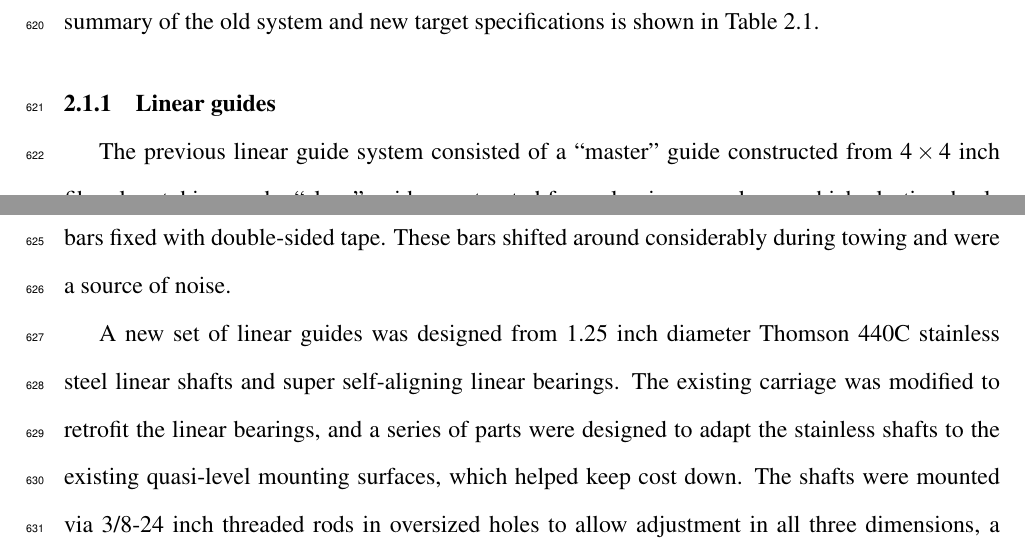
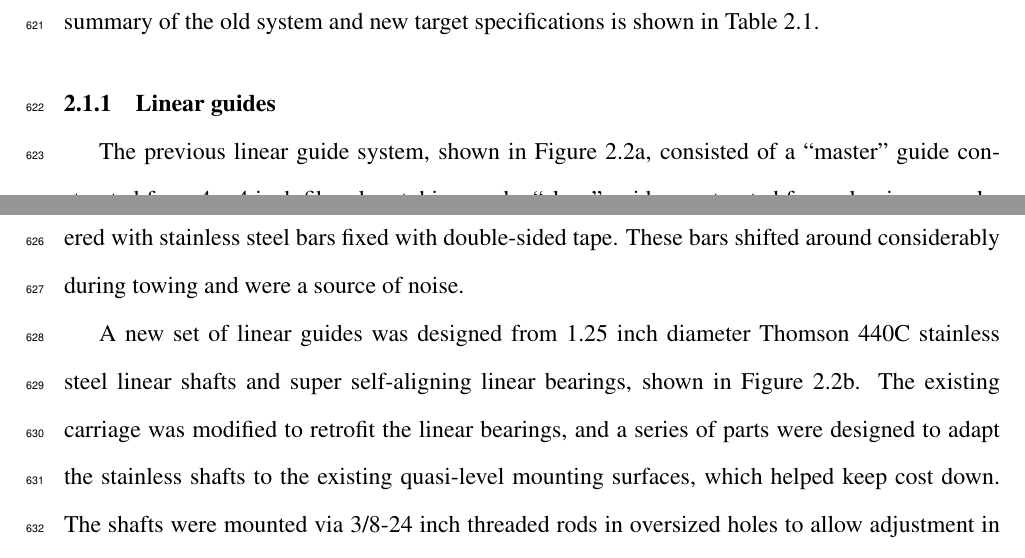
Before and after one commit to petebachant/PhD-thesis, a LaTeX thesis (thesis.tex, which reads chapters/experimental-setup.tex): two parts of pages 30 and 31 of 124, joined at a grey line, cut so that both start at the same text. Compiled offline with pdfLaTeX.

Commit message:
Add linear guides figure

```diff
--- a/chapters/experimental-setup.tex
+++ b/chapters/experimental-setup.tex
@@ -88,17 +88,17 @@ Onboard power & $4\times12$ V batteries & Continuous 120 and 220 VAC \\
 
 \subsection{Linear guides}
 
-The previous linear guide system consisted of a ``master'' guide constructed
-from $4 \times 4$ inch fiberglass tubing, and a ``slave'' guide constructed from
-aluminum angle, on which plastic wheels rode. Over time, the fiberglass tubing
-had failed structurally and was covered with stainless steel bars fixed with
-double-sided tape. These bars shifted around considerably during towing and were
-a source of noise.
+The previous linear guide system, shown in Figure~\ref{fig:old-linear-guides},
+consisted of a ``master'' guide constructed from $4 \times 4$ inch fiberglass
+tubing, and a ``slave'' guide constructed from aluminum angle, on which plastic
+wheels rode. Over time, the fiberglass tubing had failed structurally and was
+covered with stainless steel bars fixed with double-sided tape. These bars
+shifted around considerably during towing and were a source of noise.
 
 A new set of linear guides was designed from 1.25 inch diameter Thomson 440C
-stainless steel linear shafts and super self-aligning linear bearings. The
-existing carriage was modified to retrofit the linear bearings, and a series of
-parts were designed to adapt the stainless shafts to the existing quasi-level
-mounting surfaces, which helped keep cost down. The shafts were mounted via
-3/8-24 inch threaded rods in oversized holes to allow adjustment in all three
-dimensions, a concept which was inspired by similar linear guide setups at the
+stainless steel linear shafts and super self-aligning linear bearings, shown in
+Figure~\ref{fig:new-linear-guides}. The existing carriage was modified to
+retrofit the linear bearings, and a series of parts were designed to adapt the
+stainless shafts to the existing quasi-level mounting surfaces, which helped
+keep cost down. The shafts were mounted via 3/8-24 inch threaded rods in
+oversized holes to allow adjustment in all three dimensions, a concept which was
```
Also changed, not shown: chapters/experimental-setup.tex (31 more changed lines).
